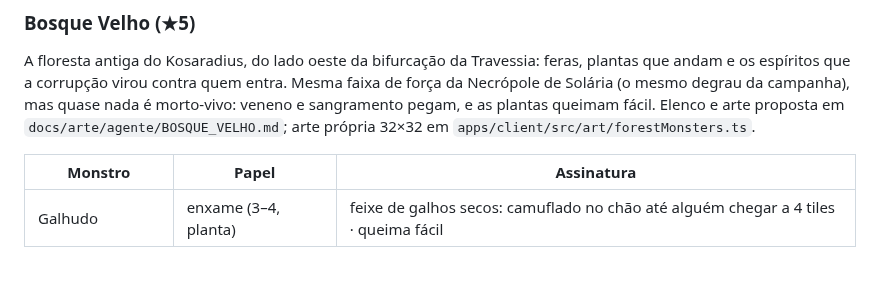
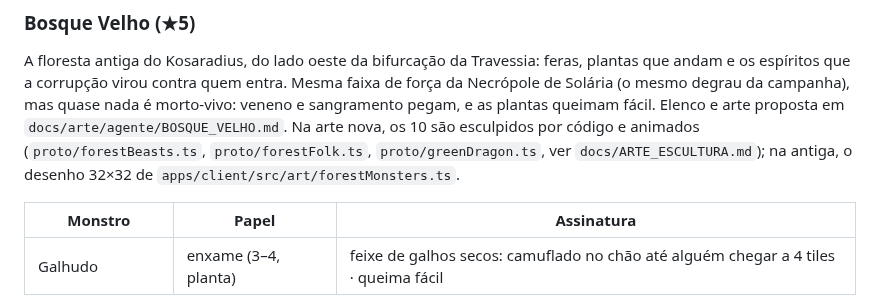
Before and after one commit to llmannrich-ai/Kusa, a Markdown page: docs/GDD.md, the part around the change. GitHub-like rendering; blank space fills up the shorter version.

```diff
--- a/docs/GDD.md
+++ b/docs/GDD.md
@@ -1101,7 +1101,9 @@ e Goblins da Caverna. Loot máximo de uma hunt ~2.900 nas Dunas e ~3.400 nas Mes
 A floresta antiga do Kosaradius, do lado oeste da bifurcação da Travessia: feras, plantas que andam e os espíritos
 que a corrupção virou contra quem entra. Mesma faixa de força da Necrópole de Solária (o mesmo degrau da campanha), mas
 quase nada é morto-vivo: veneno e sangramento pegam, e as plantas queimam fácil. Elenco e arte proposta em
-`docs/arte/agente/BOSQUE_VELHO.md`; arte própria 32×32 em `apps/client/src/art/forestMonsters.ts`.
+`docs/arte/agente/BOSQUE_VELHO.md`. Na arte nova, os 10 são esculpidos por código e animados (`proto/forestBeasts.ts`,
+`proto/forestFolk.ts`, `proto/greenDragon.ts`, ver `docs/ARTE_ESCULTURA.md`); na antiga, o desenho 32×32 de
+`apps/client/src/art/forestMonsters.ts`.
 
 | Monstro | Papel | Assinatura |
 |---|---|---|
```
Also changed, not shown: docs/ARTE_ESCULTURA.md (+21 -0 lines), docs/arte/bosque-velho-escultura.png (added), 6 other files.
